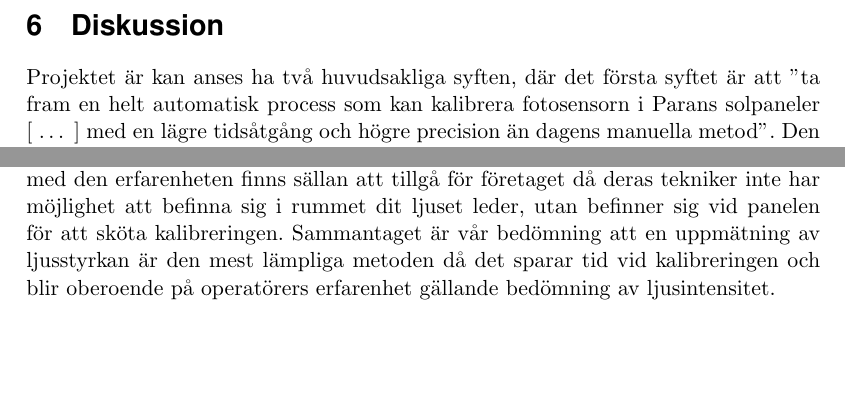
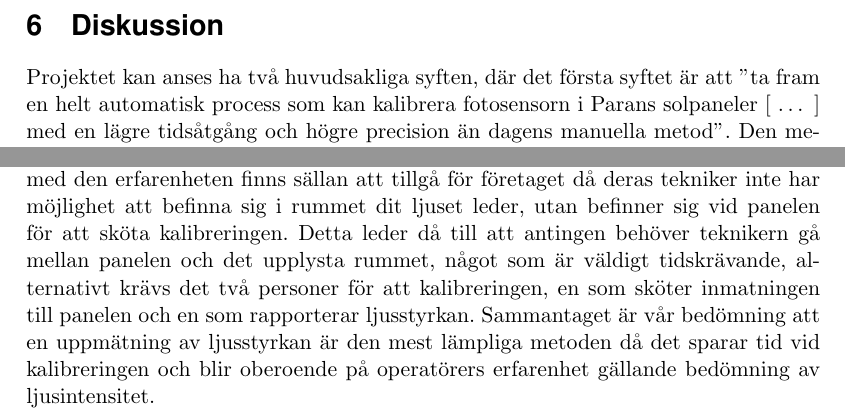
Before and after one commit to MrAkergren/calibration, a LaTeX thesis (doc/tex/thesis/thesis.tex, which reads doc/tex/thesis/diskussion.tex): two parts of page 14 of 16, joined at a grey line, cut so that both start at the same text, the shorter picture padded with empty space. Compiled offline with pdfLaTeX.

Commit message:
minor fixes

```diff
--- a/doc/tex/thesis/diskussion.tex
+++ b/doc/tex/thesis/diskussion.tex
@@ -1,11 +1,11 @@
 \section{Diskussion} % (fold)
 \label{sec:diskussion}
 
-    Projektet är kan anses ha två huvudsakliga syften, där det första syftet är att ''ta fram en helt automatisk process som kan kalibrera fotosensorn i Parans solpaneler [~\dots~] med en lägre tidsåtgång och högre precision än dagens manuella metod''.
+    Projektet kan anses ha två huvudsakliga syften, där det första syftet är att ''ta fram en helt automatisk process som kan kalibrera fotosensorn i Parans solpaneler [~\dots~] med en lägre tidsåtgång och högre precision än dagens manuella metod''.
     Den metod som företaget använde sig av tidigare, var dels baserad på manuell inmatning av värden, vilket tar tid och kan leda till fel på grund av den mänskliga faktorn och dels en manuell uppskattning av ljusstyrkan vilket även det kan leda till en felaktig kalibrering.
     Med hjälp av den algoritm som projektet har utvecklat och redovisat, anser författarna att detta syfte är uppnått. Processen kan skötas helt automatiskt, så till vida att ljusflödet ut från panelen kan uppmätas.
     Denna automatiserade kalibrering är att anses som tidsparande då inga värden behöver anges manuellt vilket sparar tid, särskilt då skillnaden mellan sensorns optimala inställningsvärde och det ursprungliga värdet är stort, så att många kalibrerings steg behöver göras. \bigskip
 
-    Gällande bestämningen av ljusintensiteten finns det både för- och nackdelar mellan att göra en uppmätning av ljusstyrkan och en mänsklig uppskattning. Fördelarna med en automatiserad inläsning av ljusstyrkan är att kalibreringen blir standardiserad och inte behöver bero på personen som utför kalibreringen. När författarna deltog i ett praktiskt exempel av kalibrering av panelen ute i produktion upplevde vi att ljusintensiteten varierar väldigt mycket och med tanke på det mänskliga ögat och att dess anpassning till olika ljusintensiteter varierar olika snabbt beroende på om ljusintensiteten ökar eller minskar, kan kalibreringen tappa i precision vid en manuell bedömning.\cite[s.~273]{aot}  Det är svårt att jämföra hur två inställningar förhåller sig till varandra, vilken som är starkare eller svagare, om ljuskällan blivit väldigt mörk mellan de båda tillfällena. Det ska dock påpekas att en rent mekanisk bedömning har sina brister då ''[d]et är i det närmaste omöjligt att planera ljusmiljö [ \dots ] enbart med hjälp av fysikaliska mätningar'' men det påpekas också i litteraturen att det krävs erfarenhet för att kunna göra lämpliga bedömningar. \cite[s.~278]{aot} Personer med den erfarenheten finns sällan att tillgå för företaget då deras tekniker inte har möjlighet att befinna sig i rummet dit ljuset leder, utan befinner sig vid panelen för att sköta kalibreringen. Sammantaget är vår bedömning att en uppmätning av ljusstyrkan är den mest lämpliga metoden då det sparar tid vid kalibreringen och blir oberoende på operatörers erfarenhet gällande bedömning av ljusintensitet.
+    Gällande bestämningen av ljusintensiteten finns det både för- och nackdelar mellan att göra en uppmätning av ljusstyrkan och en mänsklig uppskattning. Fördelarna med en automatiserad inläsning av ljusstyrkan är att kalibreringen blir standardiserad och inte behöver bero på personen som utför kalibreringen. När författarna deltog i ett praktiskt exempel av kalibrering av panelen ute i produktion upplevde vi att ljusintensiteten varierar väldigt mycket och med tanke på det mänskliga ögat och att dess anpassning till olika ljusintensiteter varierar olika snabbt beroende på om ljusintensiteten ökar eller minskar, kan kalibreringen tappa i precision vid en manuell bedömning.\cite[s.~273]{aot}  Det är svårt att jämföra hur två inställningar förhåller sig till varandra, vilken som är starkare eller svagare, om ljuskällan blivit väldigt mörk mellan de båda tillfällena. Det ska dock påpekas att en rent mekanisk bedömning har sina brister då ''[d]et är i det närmaste omöjligt att planera ljusmiljö [ \dots ] enbart med hjälp av fysikaliska mätningar'' men det påpekas också i litteraturen att det krävs erfarenhet för att kunna göra lämpliga bedömningar. \cite[s.~278]{aot} Personer med den erfarenheten finns sällan att tillgå för företaget då deras tekniker inte har möjlighet att befinna sig i rummet dit ljuset leder, utan befinner sig vid panelen för att sköta kalibreringen. Detta leder då till att antingen behöver teknikern gå mellan panelen och det upplysta rummet, något som är väldigt tidskrävande, alternativt krävs det två personer för att kalibreringen, en som sköter inmatningen till panelen och en som rapporterar ljusstyrkan. Sammantaget är vår bedömning att en uppmätning av ljusstyrkan är den mest lämpliga metoden då det sparar tid vid kalibreringen och blir oberoende på operatörers erfarenhet gällande bedömning av ljusintensitet.
 
 % section diskussion (end)
```
Also changed, not shown: doc/tex/thesis/genomforande.tex (+2 -2 lines).
